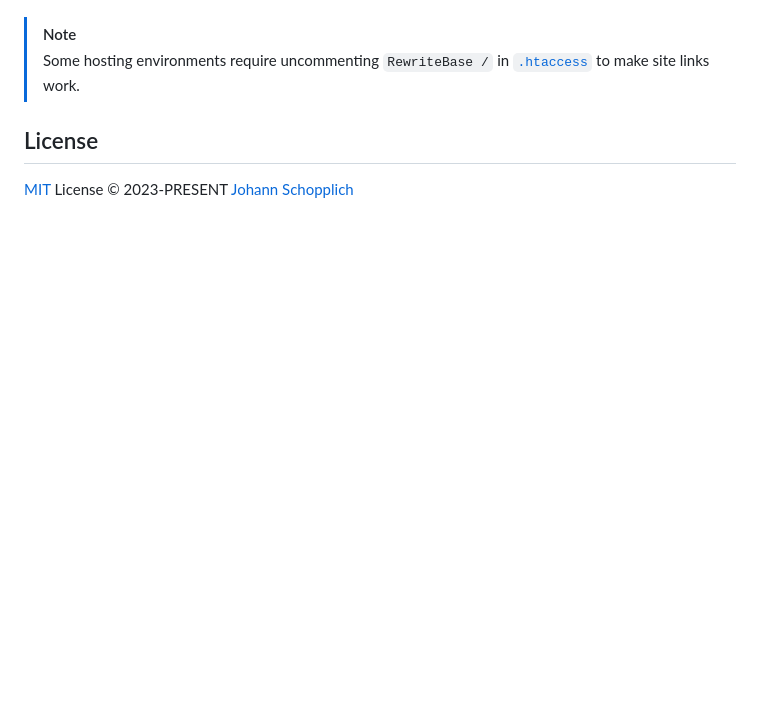
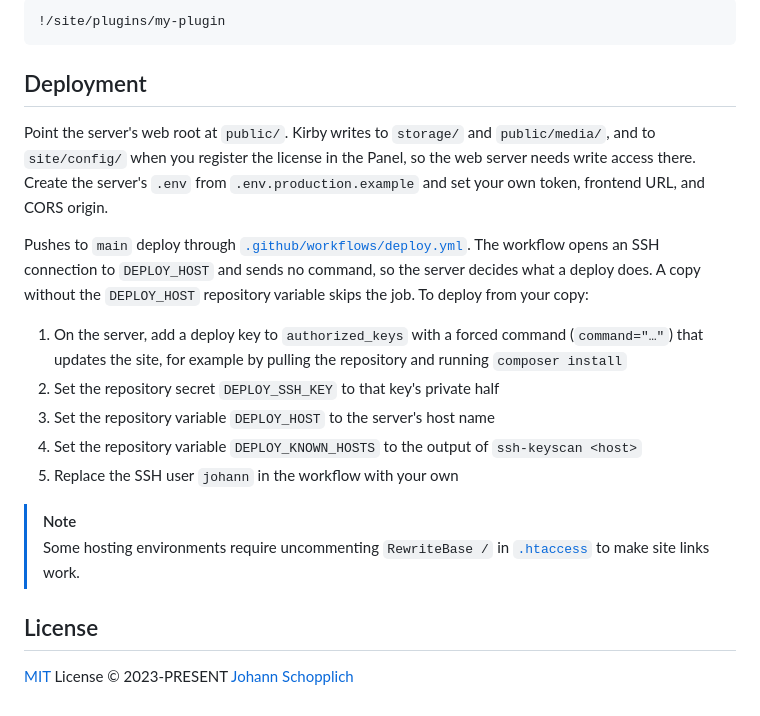
Before and after one commit to johannschopplich/cacao-kit-backend, a Markdown page: README.md, the part around one of its changes. Drawn GitHub-style; blank space fills up the shorter version.

````diff
--- a/README.md
+++ b/README.md
@@ -85,3 +115,18 @@ Pushes to `main` deploy through [`.github/workflows/deploy.yml`](./.github/workf
+```gitignore
+!/site/plugins/my-plugin
+```
+
+## Deployment
+
+Point the server's web root at `public/`. Kirby writes to `storage/` and `public/media/`, and to `site/config/` when you register the license in the Panel, so the web server needs write access there. Create the server's `.env` from `.env.production.example` and set your own token, frontend URL, and CORS origin.
+
+Pushes to `main` deploy through [`.github/workflows/deploy.yml`](./.github/workflows/deploy.yml). The workflow opens an SSH connection to `DEPLOY_HOST` and sends no command, so the server decides what a deploy does. A copy without the `DEPLOY_HOST` repository variable skips the job. To deploy from your copy:
+
+1. On the server, add a deploy key to `authorized_keys` with a forced command (`command="…"`) that updates the site, for example by pulling the repository and running `composer install`
+2. Set the repository secret `DEPLOY_SSH_KEY` to that key's private half
+3. Set the repository variable `DEPLOY_HOST` to the server's host name
+4. Set the repository variable `DEPLOY_KNOWN_HOSTS` to the output of `ssh-keyscan <host>`
+5. Replace the SSH user `johann` in the workflow with your own
 
 > [!NOTE]
 > Some hosting environments require uncommenting `RewriteBase /` in [`.htaccess`](./public/.htaccess) to make site links work.
````
Also changed, not shown: other parts of README.md (+51 -21 lines).
